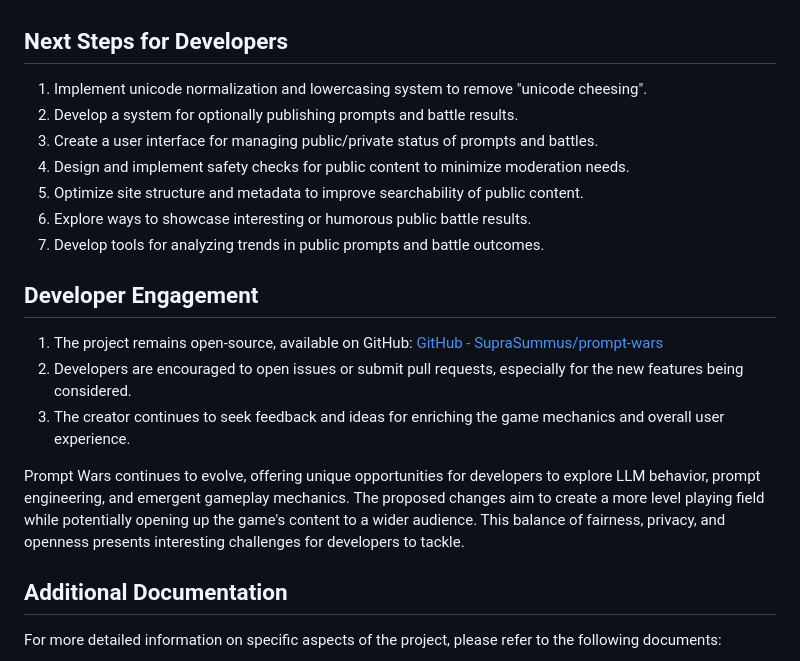
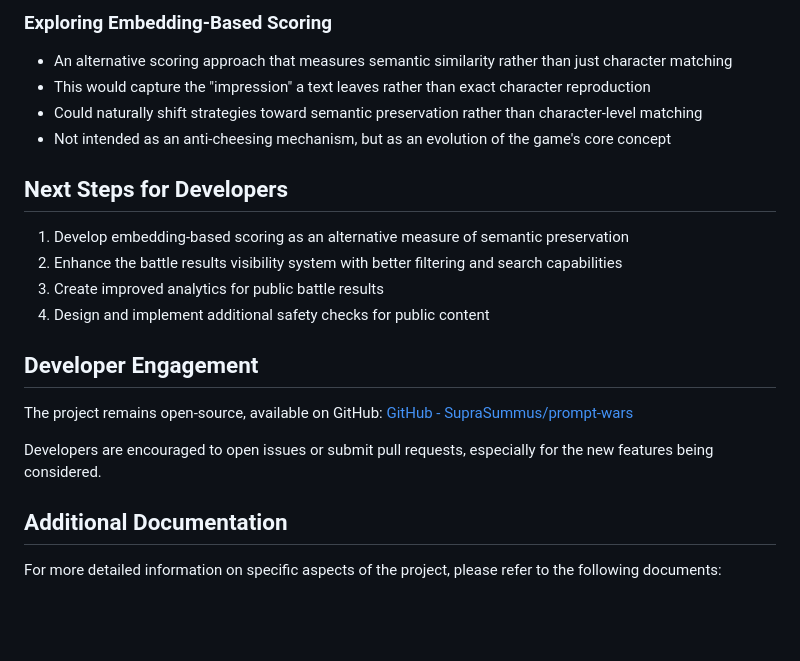
Before and after one commit to SupraSummus/prompt-wars, a Markdown page: CONCEPT.md, the part around one of its changes. Rendered like a GitHub page; blank space fills up the shorter version.

```diff
--- a/CONCEPT.md
+++ b/CONCEPT.md
@@ -44,21 +70,22 @@ Players create prompts ("spells") designed to subtly steer an LLM's response tow
+### Exploring Embedding-Based Scoring
+
+- An alternative scoring approach that measures semantic similarity rather than just character matching
+- This would capture the "impression" a text leaves rather than exact character reproduction
+- Could naturally shift strategies toward semantic preservation rather than character-level matching
+- Not intended as an anti-cheesing mechanism, but as an evolution of the game's core concept
 
 ## Next Steps for Developers
 
-1. Implement unicode normalization and lowercasing system to remove "unicode cheesing".
-2. Develop a system for optionally publishing prompts and battle results.
-3. Create a user interface for managing public/private status of prompts and battles.
-4. Design and implement safety checks for public content to minimize moderation needs.
-5. Optimize site structure and metadata to improve searchability of public content.
-6. Explore ways to showcase interesting or humorous public battle results.
-7. Develop tools for analyzing trends in public prompts and battle outcomes.
+1. Develop embedding-based scoring as an alternative measure of semantic preservation
+2. Enhance the battle results visibility system with better filtering and search capabilities
+3. Create improved analytics for public battle results
+4. Design and implement additional safety checks for public content
 
 ## Developer Engagement
 
-1. The project remains open-source, available on GitHub: [GitHub - SupraSummus/prompt-wars](https://github.com/SupraSummus/prompt-wars)
-2. Developers are encouraged to open issues or submit pull requests, especially for the new features being considered.
-3. The creator continues to seek feedback and ideas for enriching the game mechanics and overall user experience.
+The project remains open-source, available on GitHub: [GitHub - SupraSummus/prompt-wars](https://github.com/SupraSummus/prompt-wars)
 
-Prompt Wars continues to evolve, offering unique opportunities for developers to explore LLM behavior, prompt engineering, and emergent gameplay mechanics. The proposed changes aim to create a more level playing field while potentially opening up the game's content to a wider audience. This balance of fairness, privacy, and openness presents interesting challenges for developers to tackle.
+Developers are encouraged to open issues or submit pull requests, especially for the new features being considered.
 
 ## Additional Documentation
 
```
Also changed, not shown: other parts of CONCEPT.md (+55 -29 lines).
